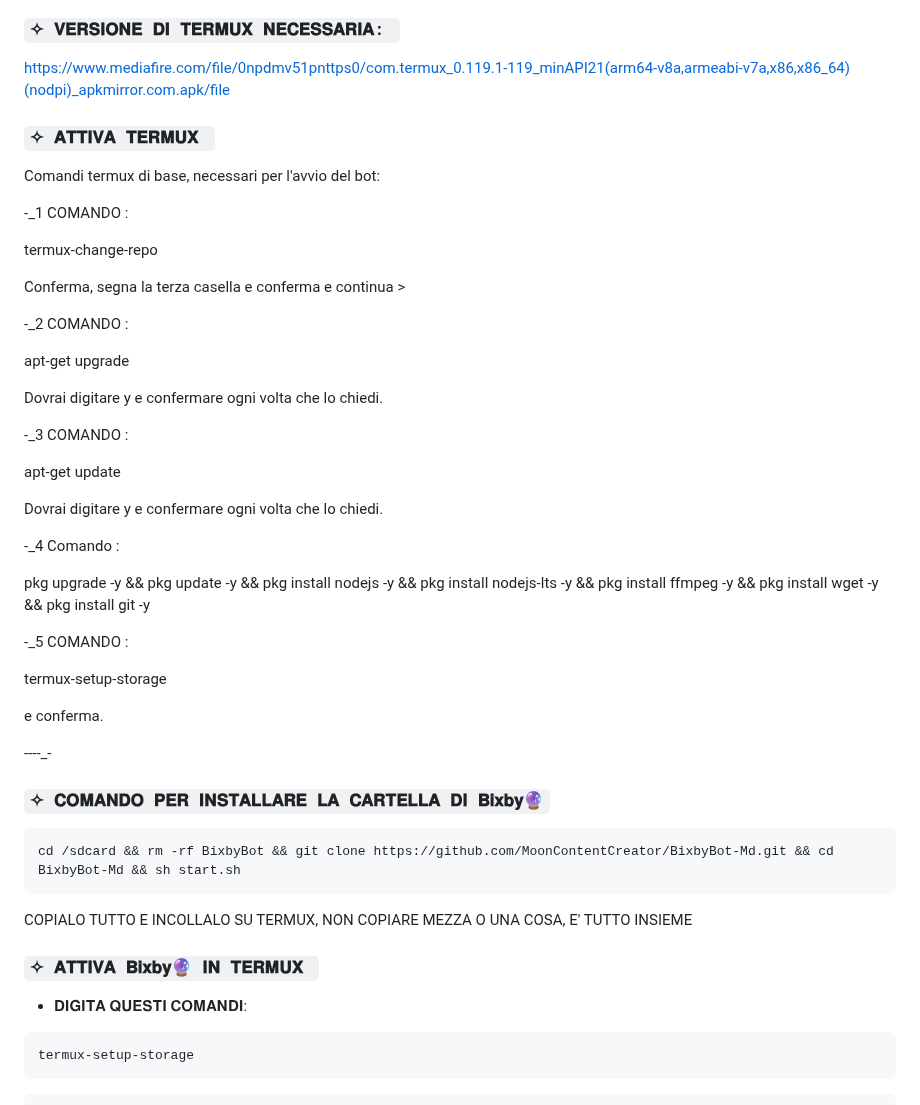
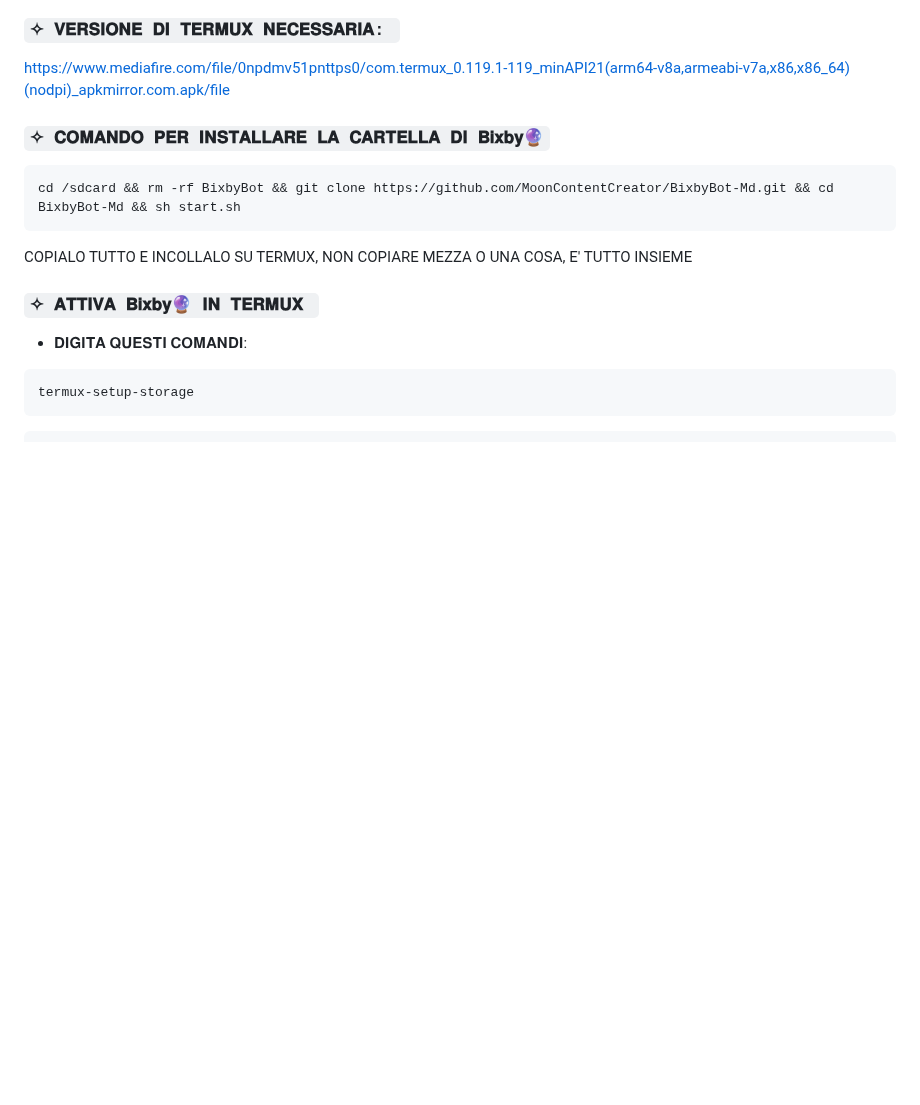
Before and after one commit to MoonContentCreator/BixbyBot-Md, a Markdown page: README.md, the part around the change. Drawn GitHub-style; blank space fills up the shorter version.

````diff
--- a/README.md
+++ b/README.md
@@ -56,41 +56,6 @@
 
  ### `✧ 𝐕𝐄𝐑𝐒𝐈𝐎𝐍𝐄 𝐃𝐈 𝐓𝐄𝐑𝐌𝐔𝐗 𝐍𝐄𝐂𝐄𝐒𝐒𝐀𝐑𝐈𝐀: `
  https://www.mediafire.com/file/0npdmv51pnttps0/com.termux_0.119.1-119_minAPI21(arm64-v8a,armeabi-v7a,x86,x86_64)(nodpi)_apkmirror.com.apk/file
-
- ### `✧ 𝐀𝐓𝐓𝐈𝐕𝐀 𝐓𝐄𝐑𝐌𝐔𝐗 `
-
- Comandi termux di base, necessari per l'avvio del bot:
-
- -_1 COMANDO :
-
- termux-change-repo
-
- Conferma, segna la terza casella e conferma e continua >
-
- -_2 COMANDO :
-
- apt-get upgrade
-
- Dovrai digitare y e confermare ogni volta che lo chiedi.
-
- -_3 COMANDO :
-
- apt-get update
-
- Dovrai digitare y e confermare ogni volta che lo chiedi.
-
- -_4 Comando :
-
- pkg upgrade -y && pkg update -y && pkg install nodejs -y && pkg install nodejs-lts -y && pkg install ffmpeg -y && pkg install wget -y && pkg install git -y
-
- -_5 COMANDO :
-
- termux-setup-storage
-
- e conferma.
-
- ----_-
-
 
  ### `✧ 𝐂𝐎𝐌𝐀𝐍𝐃𝐎 𝐏𝐄𝐑 𝐈𝐍𝐒𝐓𝐀𝐋𝐋𝐀𝐑𝐄 𝐋𝐀 𝐂𝐀𝐑𝐓𝐄𝐋𝐋𝐀 𝐃𝐈 𝐁𝐢𝐱𝐛𝐲🔮`
  ```bash
````
